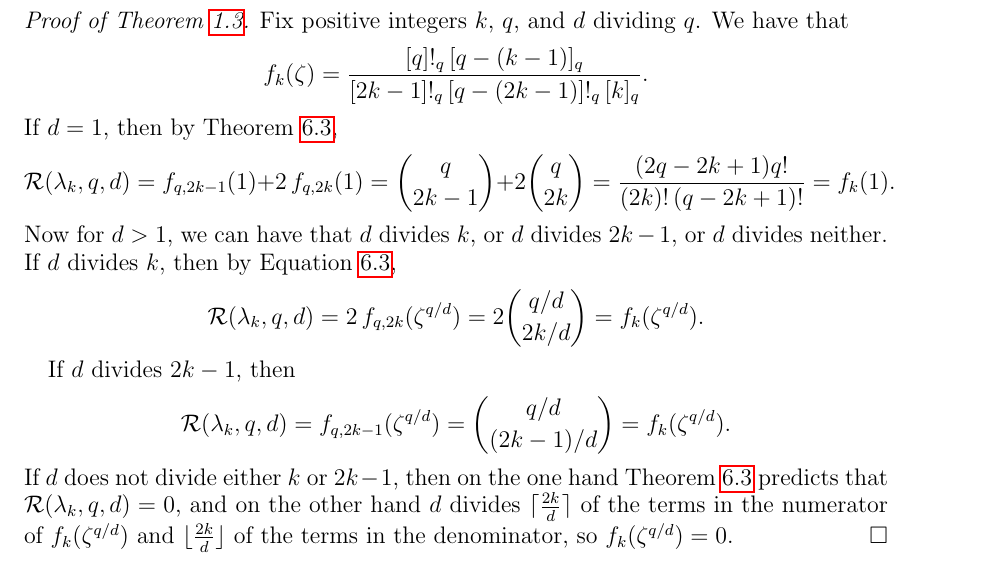
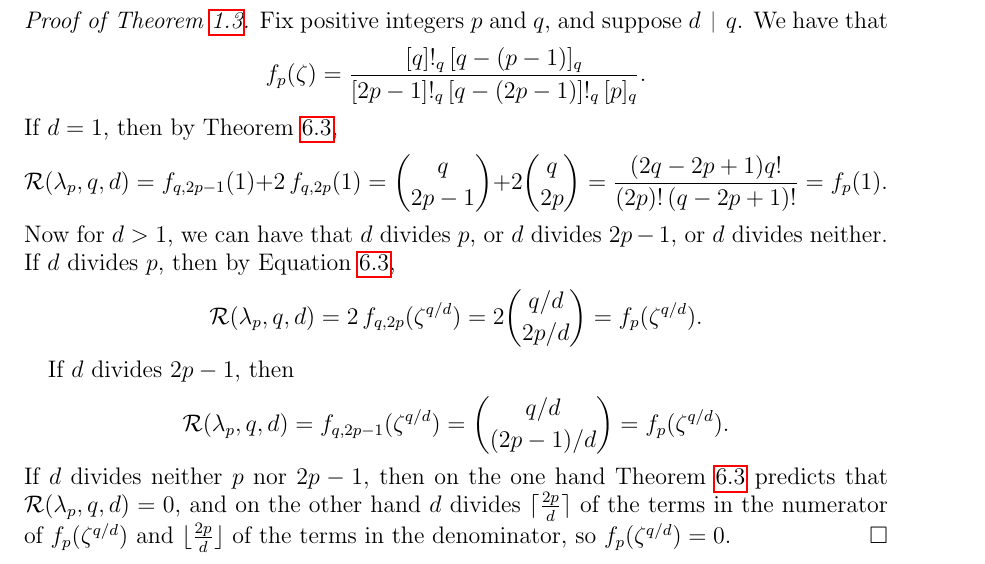
Before and after one commit to dogestoyevsky/ExceptionalPlanePartitions, a LaTeX paper (exceptionals4.tex): part of page 28 of 31, cut so that both start at the same text. Compiled offline with pdfLaTeX.

Commit message:
propellers are p in proof of 1.3 also

```diff
--- a/exceptionals4.tex
+++ b/exceptionals4.tex
@@ -1181,14 +1181,14 @@ This equation holds even when $k > M$ because in this case, one of the numerator
 
 
 
-\begin{proof}[Proof of Theorem~\ref{thm:propeller}] Fix positive integers $k$, $q$, and $d$ dividing $q$. We have that \[ f_k(\zeta) = \frac{[q]!_q [q-(k-1)]_q}{[2k-1]!_q [q-(2k-1)]!_q [k]_q }.\]  If $d = 1$, then by Theorem~\ref{thm:mainresult},
-\[ \mathcal{R}(\lambda_k,q,d) = f_{q,2k-1}(1) + 2 \, f_{q,2k}(1) = \binom{q}{2k-1} + 2 \binom{q}{2k} = \frac{(2q-2k+1)q!}{(2k)!(q-2k+1)!} = f_k(1). \]
-Now for $d > 1$, we can have that $d$ divides $k$, or $d$ divides $2k-1$, or $d$ divides neither. If $d$ divides $k$, then by Equation~\ref{eq:evalstraightshape},
-\[ \mathcal{R}(\lambda_k,q,d) = 2 \, f_{q,2k}(\zeta^{q/d}) = 2\binom{q/d}{2k/d} = f_k(\zeta^{q/d}).\]
+\begin{proof}[Proof of Theorem~\ref{thm:propeller}] Fix positive integers $p$ and $q$, and suppose $d \divides q$. We have that \[ f_p(\zeta) = \frac{[q]!_q [q-(p-1)]_q}{[2p-1]!_q [q-(2p-1)]!_q [p]_q }.\]  If $d = 1$, then by Theorem~\ref{thm:mainresult},
+\[ \mathcal{R}(\lambda_p,q,d) = f_{q,2p-1}(1) + 2 \, f_{q,2p}(1) = \binom{q}{2p-1} + 2 \binom{q}{2p} = \frac{(2q-2p+1)q!}{(2p)!(q-2p+1)!} = f_p(1). \]
+Now for $d > 1$, we can have that $d$ divides $p$, or $d$ divides $2p-1$, or $d$ divides neither. If $d$ divides $p$, then by Equation~\ref{eq:evalstraightshape},
+\[ \mathcal{R}(\lambda_p,q,d) = 2 \, f_{q,2p}(\zeta^{q/d}) = 2\binom{q/d}{2p/d} = f_p(\zeta^{q/d}).\]
 
-If $d$ divides $2k-1$,  then
-\[ \mathcal{R}(\lambda_k,q,d) =  f_{q,2k-1}(\zeta^{q/d}) = \binom{q/d}{(2k-1)/d} = f_k(\zeta^{q/d}).\]
-If $d$ does not divide either $k$ or $2k-1$, then on the one hand Theorem~\ref{thm:mainresult} predicts that $\mathcal{R}(\lambda_k,q,d) = 0$, and on the other hand $d$ divides $\lceil{\frac{2k}{d}}\rceil$ of the terms in the numerator of $f_k(\zeta^{q/d})$ and $\lfloor{\frac{2k}{d}}\rfloor$ of the terms in the denominator, so $f_k(\zeta^{q/d}) = 0$.
+If $d$ divides $2p-1$,  then
+\[ \mathcal{R}(\lambda_p,q,d) =  f_{q,2p-1}(\zeta^{q/d}) = \binom{q/d}{(2p-1)/d} = f_p(\zeta^{q/d}).\]
+If $d$ divides neither $p$ nor $2p-1$, then on the one hand Theorem~\ref{thm:mainresult} predicts that $\mathcal{R}(\lambda_p,q,d) = 0$, and on the other hand $d$ divides $\lceil{\frac{2p}{d}}\rceil$ of the terms in the numerator of $f_p(\zeta^{q/d})$ and $\lfloor{\frac{2p}{d}}\rfloor$ of the terms in the denominator, so $f_p(\zeta^{q/d}) = 0$.
 \end{proof}
 
 The verification for $\lambda = \lambda_{CM}$ is equally straightforward.
```
Also changed, not shown: exceptionals4.pdf, exceptionals4.tex (4 more changed lines), 2 other files.
